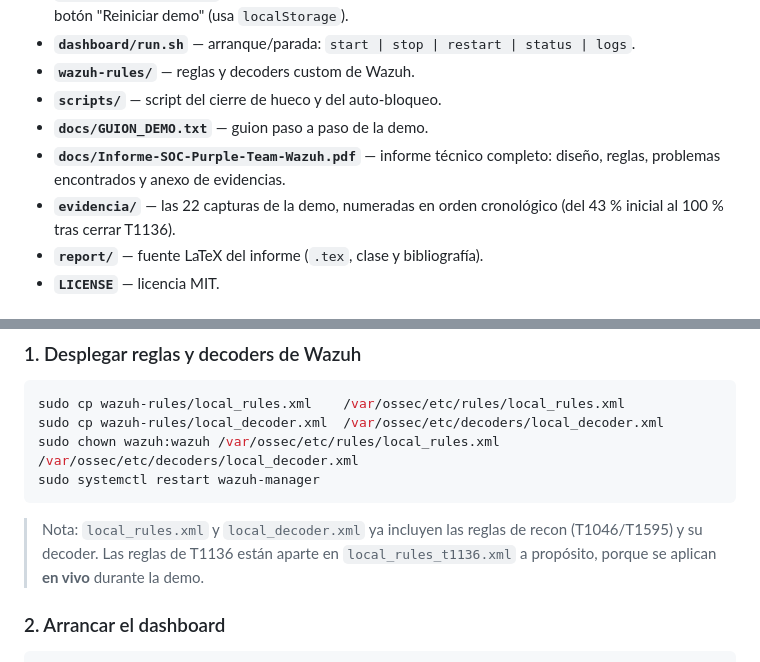
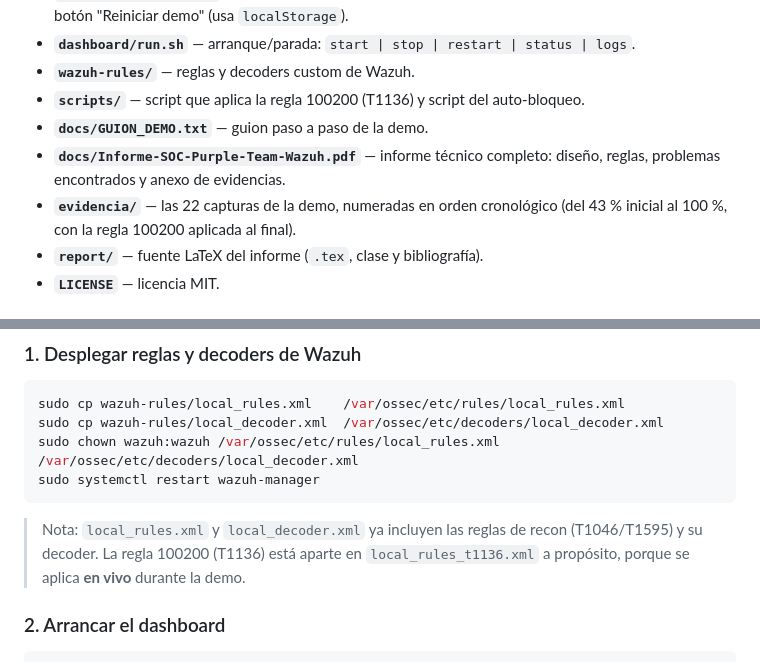
Before and after one commit to AnyelokDev/soc-purple-team-wazuh, a Markdown page: README.md, 2 parts joined by grey strips. GitHub-like rendering.

````diff
--- a/README.md
+++ b/README.md
@@ -44,12 +66,12 @@ ATT&CK y log de alertas reales. Cobertura 71 % — T1136 (Create Account) sigue
   vivo, flujo de 4 nodos y botón "Reiniciar demo" (usa `localStorage`).
 - **`dashboard/run.sh`** — arranque/parada: `start | stop | restart | status | logs`.
 - **`wazuh-rules/`** — reglas y decoders custom de Wazuh.
-- **`scripts/`** — script del cierre de hueco y del auto-bloqueo.
+- **`scripts/`** — script que aplica la regla 100200 (T1136) y script del auto-bloqueo.
 - **`docs/GUION_DEMO.txt`** — guion paso a paso de la demo.
 - **`docs/Informe-SOC-Purple-Team-Wazuh.pdf`** — informe técnico completo: diseño,
   reglas, problemas encontrados y anexo de evidencias.
 - **`evidencia/`** — las 22 capturas de la demo, numeradas en orden cronológico
-  (del 43 % inicial al 100 % tras cerrar T1136).
+  (del 43 % inicial al 100 %, con la regla 100200 aplicada al final).
 - **`report/`** — fuente LaTeX del informe (`.tex`, clase y bibliografía).
 - **`LICENSE`** — licencia MIT.
 
@@ -72,8 +94,8 @@ sudo systemctl restart wazuh-manager
 ```
 
 > Nota: `local_rules.xml` y `local_decoder.xml` ya incluyen las reglas de recon
-> (T1046/T1595) y su decoder. Las reglas de T1136 están aparte en
-> `local_rules_t1136.xml` a propósito, porque se aplican **en vivo** durante la demo.
+> (T1046/T1595) y su decoder. La regla 100200 (T1136) está aparte en
+> `local_rules_t1136.xml` a propósito, porque se aplica **en vivo** durante la demo.
 
 ### 2. Arrancar el dashboard
 
````
Also changed, not shown: other parts of README.md (+64 -15 lines).
